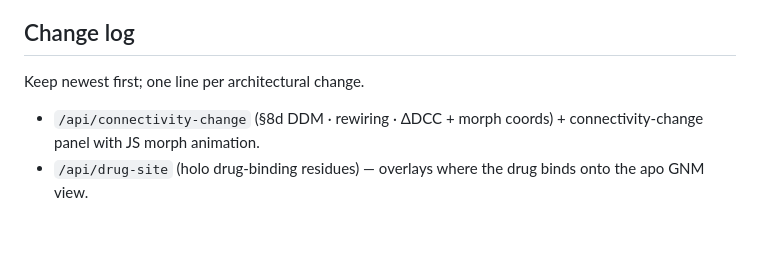
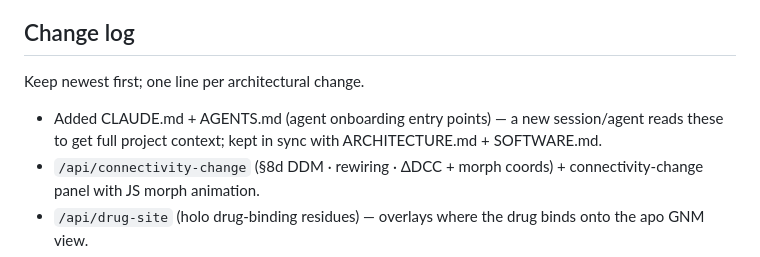
Before and after one commit to Oussema-t/Quantum_allosteric-scanner, a Markdown page: ARCHITECTURE.md, the part around the change. GitHub-like rendering; blank space fills up the shorter version.

```diff
--- a/ARCHITECTURE.md
+++ b/ARCHITECTURE.md
@@ -148,6 +148,7 @@ Quantum_allosteric-scanner/
 
 Keep newest first; one line per architectural change.
 
+- Added CLAUDE.md + AGENTS.md (agent onboarding entry points) — a new session/agent reads these to get full project context; kept in sync with ARCHITECTURE.md + SOFTWARE.md.
 - `/api/connectivity-change` (§8d DDM · rewiring · ΔDCC + morph coords) + connectivity-change panel with JS morph animation.
 - `/api/drug-site` (holo drug-binding residues) — overlays where the drug binds onto the apo GNM view.
 - Active-site source toggle: `active_site_mode` (benchmark|auto) on `/api/load` + toolbar select — validate UniProt detection against the curated benchmark values.
```
Also changed, not shown: AGENTS.md (added, +14 -0 lines), CLAUDE.md (added, +51 -0 lines).
